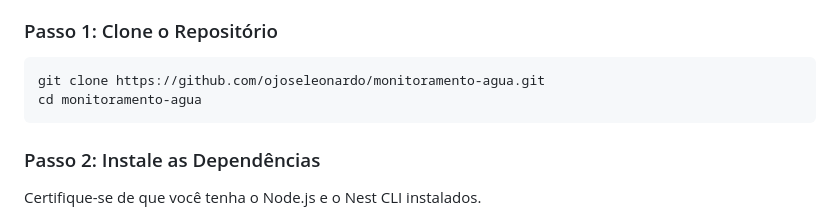
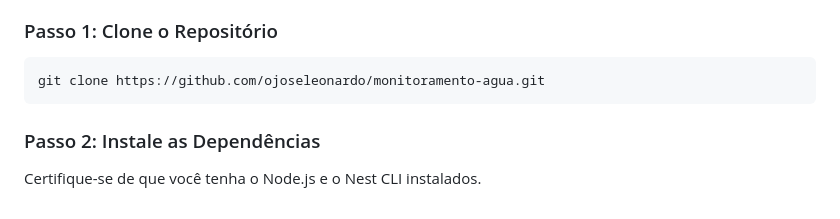
Before and after one commit to ojoseleonardo/monitoramento-agua, a Markdown page: README.md, the part around one of its changes. Rendered like a GitHub page.

````diff
--- a/README.md
+++ b/README.md
@@ -38,7 +38,6 @@ Esta API foi construída utilizando **NestJS** e permite monitorar o consumo men
 
    ```bash
    git clone https://github.com/ojoseleonardo/monitoramento-agua.git
-   cd monitoramento-agua
    ```
 
 ### Passo 2: Instale as Dependências
````
Also changed, not shown: other parts of README.md (+1 -1 lines).
